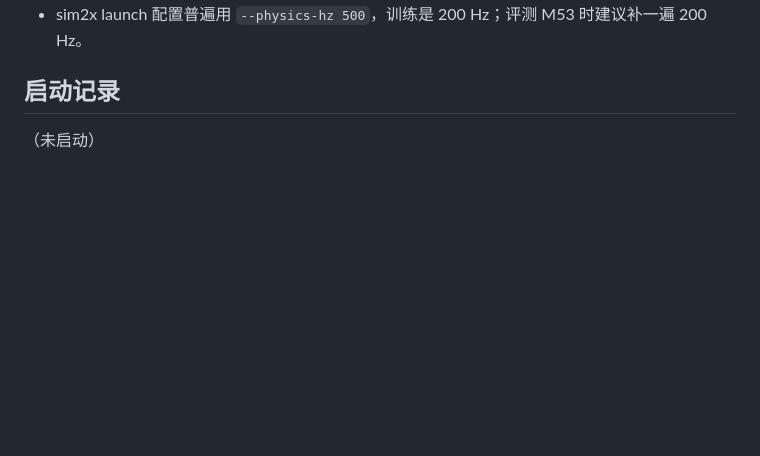
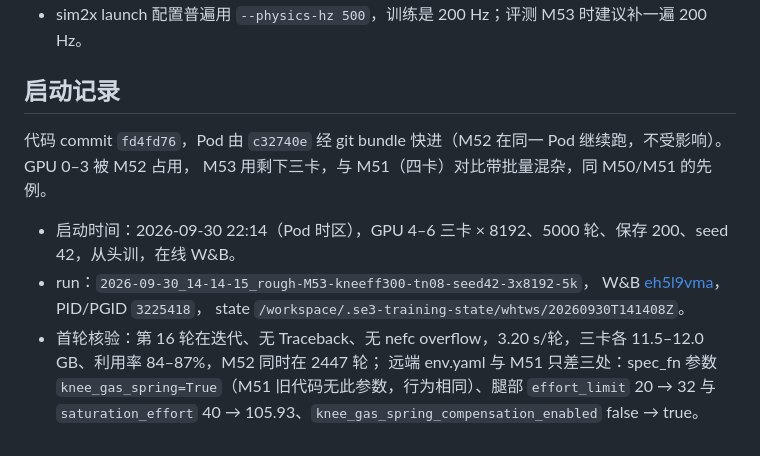
Before and after one commit to 3SE-Competitive-Robotics-Team/se3_rl, a Markdown page: docs/plan/m53_knee_spring_feedforward_20260930.md, the part around the change. Rendered like a GitHub page; blank space fills up the shorter version.

Commit message:
docs(rough): M53 启动记录（eh5l9vma，whtws GPU 4–6，与 M52 并行）
- 三卡 × 8192、5000 轮、seed 42、从头训，Pod 经 git bundle 快进到 fd4fd76
- 首轮核验与远端 env.yaml 对 M51 的三处差异

```diff
--- a/docs/plan/m53_knee_spring_feedforward_20260930.md
+++ b/docs/plan/m53_knee_spring_feedforward_20260930.md
@@ -72,4 +72,13 @@ kd 3 的显式阻尼稳定界约 6.7 ms（只计转子惯量），5 ms 步长有
 
 ## 启动记录
 
-（未启动）
+代码 commit `fd4fd76`，Pod 由 `c32740e` 经 git bundle 快进（M52 在同一 Pod 继续跑，不受影响）。GPU 0–3 被 M52 占用，
+M53 用剩下三卡，与 M51（四卡）对比带批量混杂，同 M50/M51 的先例。
+
+- 启动时间：2026-09-30 22:14（Pod 时区），GPU 4–6 三卡 × 8192、5000 轮、保存 200、seed 42，从头训，在线 W&B。
+- run：`2026-09-30_14-14-15_rough-M53-kneeff300-tn08-seed42-3x8192-5k`，
+  W&B [eh5l9vma](https://wandb.ai/luzhongjin365-se3/SE3-WheelLegged-Rough/runs/eh5l9vma)，PID/PGID `3225418`，
+  state `/workspace/.se3-training-state/whtws/20260930T141408Z`。
+- 首轮核验：第 16 轮在迭代、无 Traceback、无 nefc overflow，3.20 s/轮，三卡各 11.5–12.0 GB、利用率 84–87%，M52 同时在 2447 轮；
+  远端 env.yaml 与 M51 只差三处：spec_fn 参数 `knee_gas_spring=True`（M51 旧代码无此参数，行为相同）、腿部
+  `effort_limit` 20 → 32 与 `saturation_effort` 40 → 105.93、`knee_gas_spring_compensation_enabled` false → true。
```
Also changed, not shown: 1 other file.
